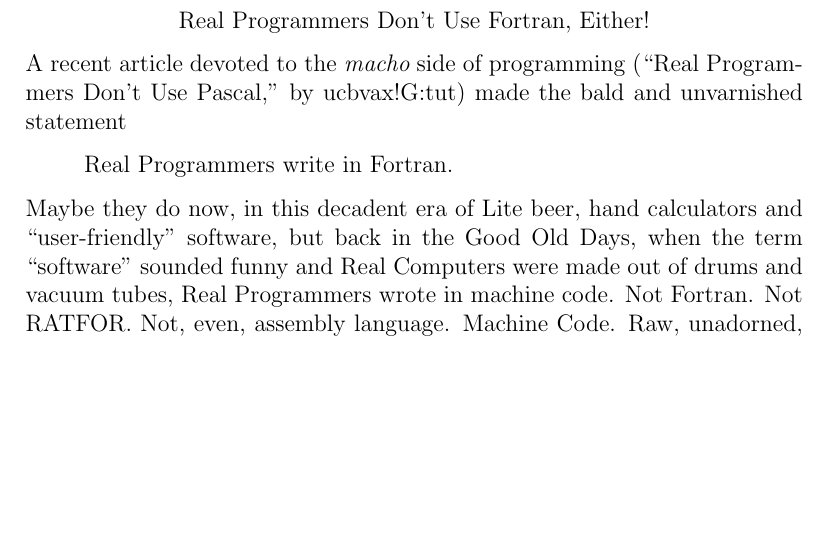
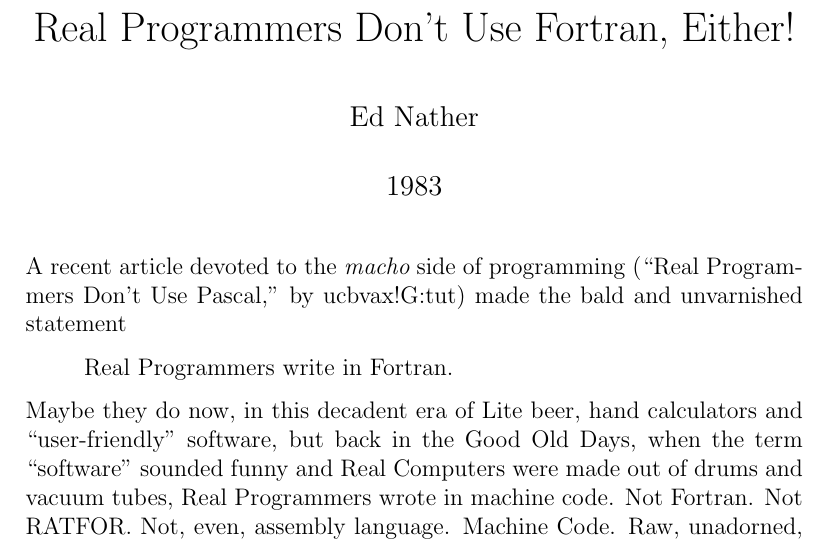
Before and after one commit to georgeweigt/mel, a LaTeX document (nather.tex): part of page 1 of 4, cut so that both start at the same text, the shorter picture padded with empty space. Compiled offline with pdfLaTeX.

Commit message:
Update nather.tex

```diff
--- a/nather.tex
+++ b/nather.tex
@@ -1,12 +1,13 @@
 \documentclass[12pt]{article}
 \usepackage{parskip}
+\title{Real Programmers Don't Use Fortran, Either!}
+\author{Ed Nather}
+\date{1983}
 \pdfinfoomitdate=1
 \pdftrailerid{}
 \begin{document}
 
-\begin{center}
-Real Programmers Don't Use Fortran, Either!
-\end{center}
+\maketitle
 
 A recent article devoted to the {\it macho} side of programming
 (``Real Programmers Don't Use Pascal,'' by ucbvax!G:tut)
```
